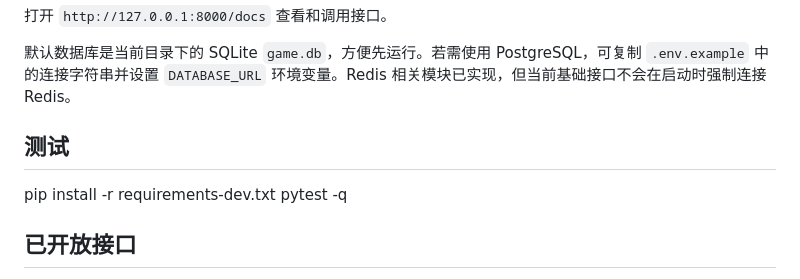
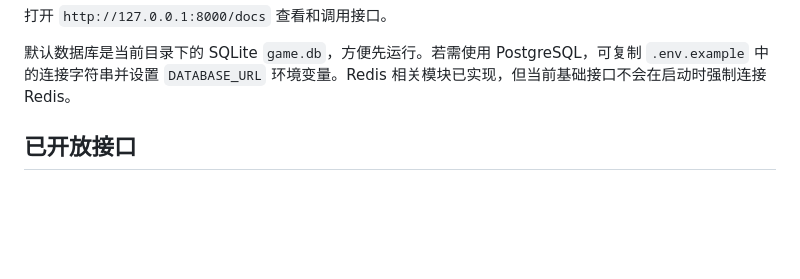
Before and after one commit to kaijing167-sys/1.0.0.0, a Markdown page: README.md, the part around the change. GitHub-like rendering; blank space fills up the shorter version.

```diff
--- a/README.md
+++ b/README.md
@@ -51,9 +51,6 @@ uvicorn main:app --reload
 
 默认数据库是当前目录下的 SQLite `game.db`，方便先运行。若需使用 PostgreSQL，可复制 `.env.example` 中的连接字符串并设置 `DATABASE_URL` 环境变量。Redis 相关模块已实现，但当前基础接口不会在启动时强制连接 Redis。
 
-## 测试
-pip install -r requirements-dev.txt
-pytest -q
 
 ## 已开放接口
 POST	/exam/calculate_result	根据三项考场策略计算成绩和校排名
```
